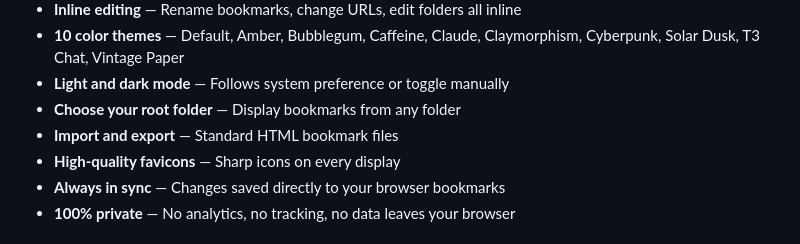
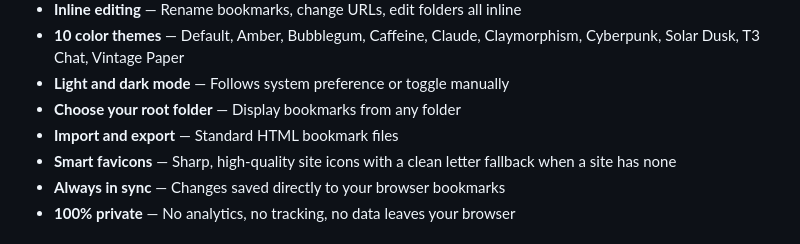
Before and after one commit to farhadeidi/bookmarks-but-better, a Markdown page: README.md, the part around the change. Rendered like a GitHub page.

Commit message:
docs: note favicon letter fallback in README features

```diff
--- a/README.md
+++ b/README.md
@@ -34,7 +34,7 @@
 - **Light and dark mode** — Follows system preference or toggle manually
 - **Choose your root folder** — Display bookmarks from any folder
 - **Import and export** — Standard HTML bookmark files
-- **High-quality favicons** — Sharp icons on every display
+- **Smart favicons** — Sharp, high-quality site icons with a clean letter fallback when a site has none
 - **Always in sync** — Changes saved directly to your browser bookmarks
 - **100% private** — No analytics, no tracking, no data leaves your browser
 
```
